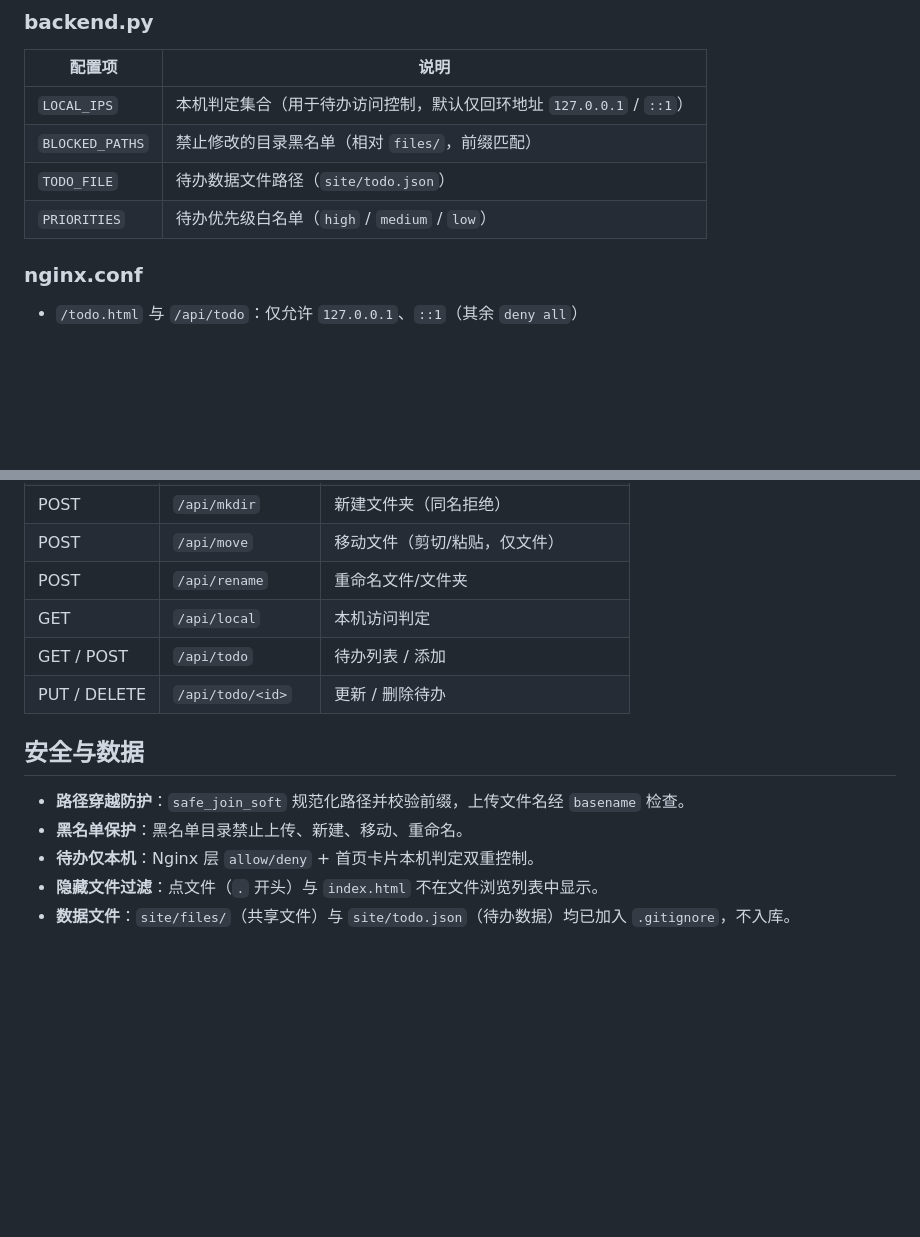
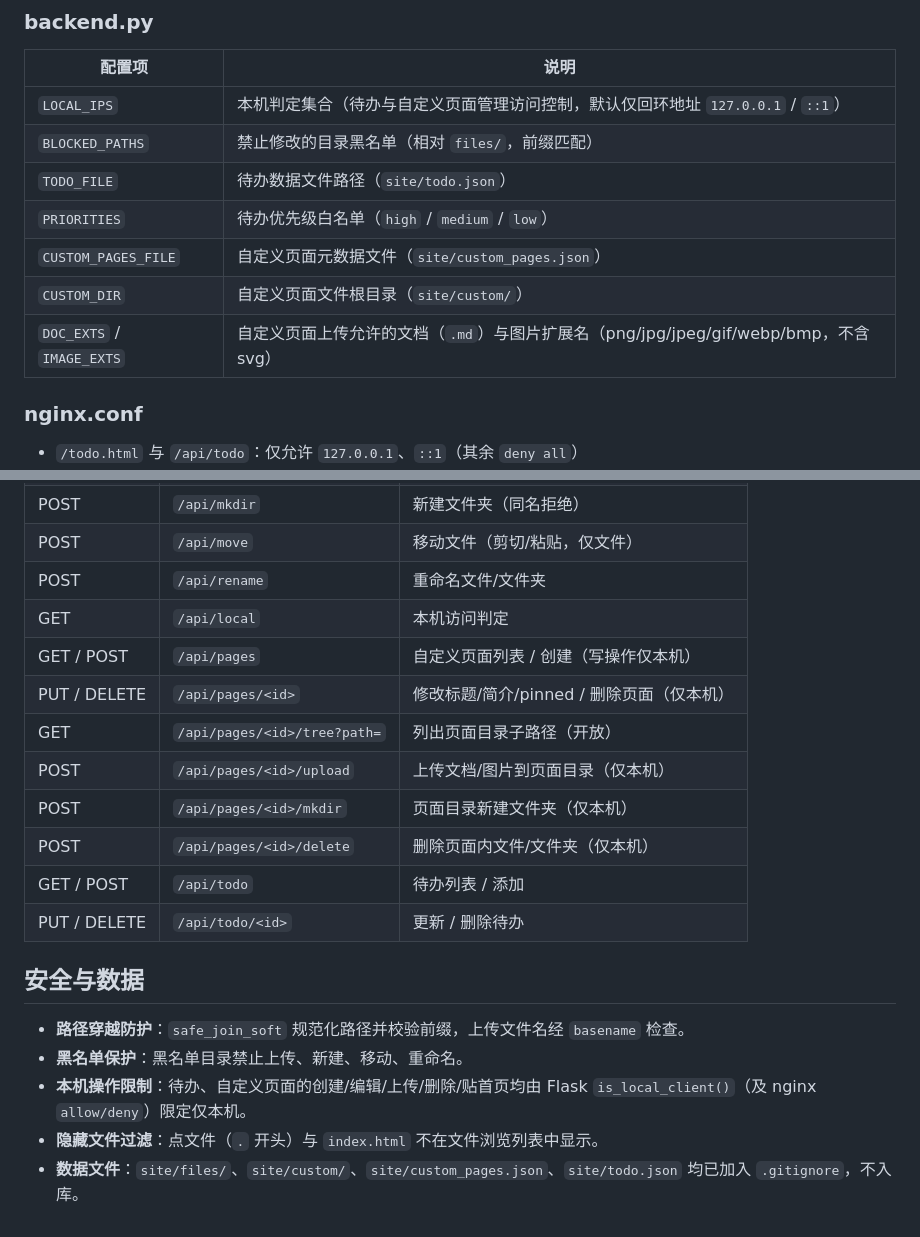
Before and after one commit to NiuGenen/localwebsite, a Markdown page: README.md, 2 parts joined by grey strips. Drawn GitHub-style; blank space fills up the shorter version.

```diff
--- a/README.md
+++ b/README.md
@@ -62,10 +73,13 @@
 
 | 配置项 | 说明 |
 |---|---|
-| `LOCAL_IPS` | 本机判定集合（用于待办访问控制，默认仅回环地址 `127.0.0.1` / `::1`） |
+| `LOCAL_IPS` | 本机判定集合（待办与自定义页面管理访问控制，默认仅回环地址 `127.0.0.1` / `::1`） |
 | `BLOCKED_PATHS` | 禁止修改的目录黑名单（相对 `files/`，前缀匹配） |
 | `TODO_FILE` | 待办数据文件路径（`site/todo.json`） |
 | `PRIORITIES` | 待办优先级白名单（`high` / `medium` / `low`） |
+| `CUSTOM_PAGES_FILE` | 自定义页面元数据文件（`site/custom_pages.json`） |
+| `CUSTOM_DIR` | 自定义页面文件根目录（`site/custom/`） |
+| `DOC_EXTS` / `IMAGE_EXTS` | 自定义页面上传允许的文档（`.md`）与图片扩展名（png/jpg/jpeg/gif/webp/bmp，不含 svg） |
 
 ### nginx.conf
 
@@ -82,6 +96,12 @@
 | POST | `/api/move` | 移动文件（剪切/粘贴，仅文件） |
 | POST | `/api/rename` | 重命名文件/文件夹 |
 | GET | `/api/local` | 本机访问判定 |
+| GET / POST | `/api/pages` | 自定义页面列表 / 创建（写操作仅本机） |
+| PUT / DELETE | `/api/pages/<id>` | 修改标题/简介/pinned / 删除页面（仅本机） |
+| GET | `/api/pages/<id>/tree?path=` | 列出页面目录子路径（开放） |
+| POST | `/api/pages/<id>/upload` | 上传文档/图片到页面目录（仅本机） |
+| POST | `/api/pages/<id>/mkdir` | 页面目录新建文件夹（仅本机） |
+| POST | `/api/pages/<id>/delete` | 删除页面内文件/文件夹（仅本机） |
 | GET / POST | `/api/todo` | 待办列表 / 添加 |
 | PUT / DELETE | `/api/todo/<id>` | 更新 / 删除待办 |
 
@@ -89,6 +109,6 @@
 
 - **路径穿越防护**：`safe_join_soft` 规范化路径并校验前缀，上传文件名经 `basename` 检查。
 - **黑名单保护**：黑名单目录禁止上传、新建、移动、重命名。
-- **待办仅本机**：Nginx 层 `allow/deny` + 首页卡片本机判定双重控制。
+- **本机操作限制**：待办、自定义页面的创建/编辑/上传/删除/贴首页均由 Flask `is_local_client()`（及 nginx `allow/deny`）限定仅本机。
 - **隐藏文件过滤**：点文件（`.` 开头）与 `index.html` 不在文件浏览列表中显示。
-- **数据文件**：`site/files/`（共享文件）与 `site/todo.json`（待办数据）均已加入 `.gitignore`，不入库。
+- **数据文件**：`site/files/`、`site/custom/`、`site/custom_pages.json`、`site/todo.json` 均已加入 `.gitignore`，不入库。
```
Also changed, not shown: other parts of README.md (+20 -9 lines).
